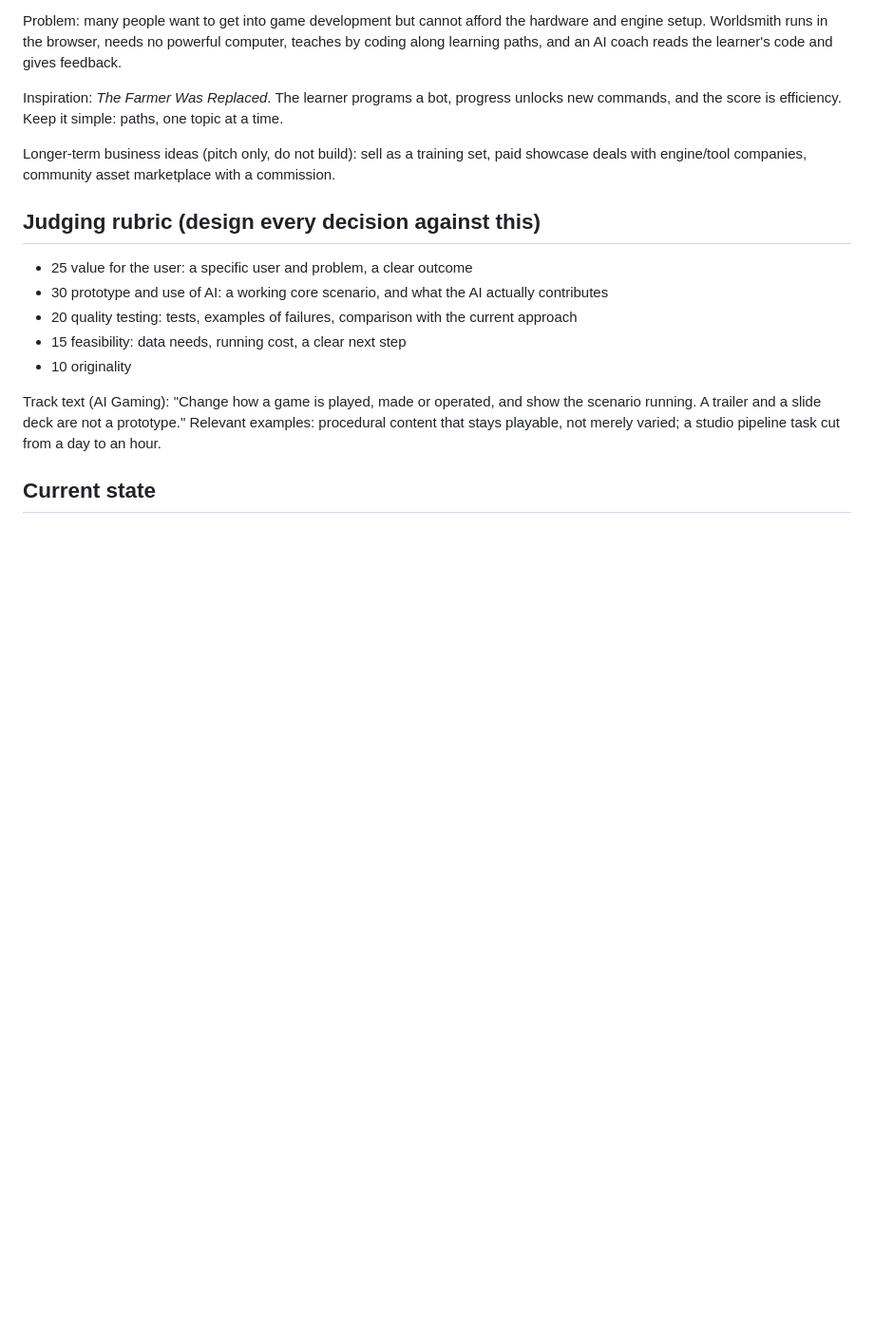
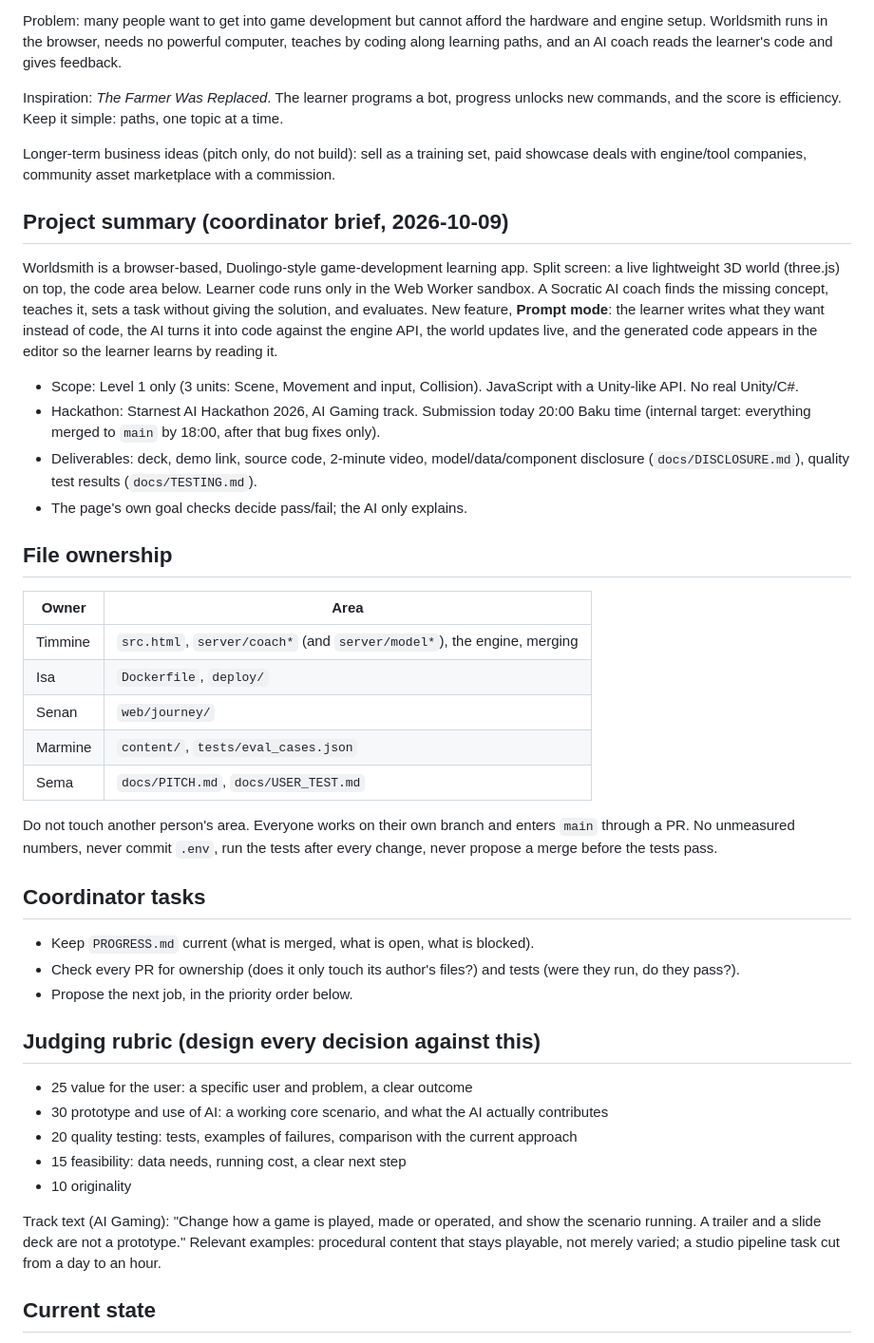
Before and after one commit to Game-Trigger/worldsmith, a Markdown page: CLAUDE.md, the part around the change. Shown at 95% size. GitHub-like rendering; blank space fills up the shorter version.

Commit message:
docs: project brief
Co-Authored-By: Claude Opus 5.5 <noreply@anthropic.com>

```diff
--- a/CLAUDE.md
+++ b/CLAUDE.md
@@ -8,6 +8,29 @@ Problem: many people want to get into game development but cannot afford the har
 Inspiration: *The Farmer Was Replaced*. The learner programs a bot, progress unlocks new commands, and the score is efficiency. Keep it simple: paths, one topic at a time.
 
 Longer-term business ideas (pitch only, do not build): sell as a training set, paid showcase deals with engine/tool companies, community asset marketplace with a commission.
+
+## Project summary (coordinator brief, 2026-10-09)
+Worldsmith is a browser-based, Duolingo-style game-development learning app. Split screen: a live lightweight 3D world (three.js) on top, the code area below. Learner code runs only in the Web Worker sandbox. A Socratic AI coach finds the missing concept, teaches it, sets a task without giving the solution, and evaluates. New feature, **Prompt mode**: the learner writes what they want instead of code, the AI turns it into code against the engine API, the world updates live, and the generated code appears in the editor so the learner learns by reading it.
+- Scope: Level 1 only (3 units: Scene, Movement and input, Collision). JavaScript with a Unity-like API. No real Unity/C#.
+- Hackathon: Starnest AI Hackathon 2026, AI Gaming track. Submission today 20:00 Baku time (internal target: everything merged to `main` by 18:00, after that bug fixes only).
+- Deliverables: deck, demo link, source code, 2-minute video, model/data/component disclosure (`docs/DISCLOSURE.md`), quality test results (`docs/TESTING.md`).
+- The page's own goal checks decide pass/fail; the AI only explains.
+
+## File ownership
+| Owner | Area |
+|---|---|
+| Timmine | `src.html`, `server/coach*` (and `server/model*`), the engine, merging |
+| Isa | `Dockerfile`, `deploy/` |
+| Senan | `web/journey/` |
+| Marmine | `content/`, `tests/eval_cases.json` |
+| Sema | `docs/PITCH.md`, `docs/USER_TEST.md` |
+
+Do not touch another person's area. Everyone works on their own branch and enters `main` through a PR. No unmeasured numbers, never commit `.env`, run the tests after every change, never propose a merge before the tests pass.
+
+## Coordinator tasks
+- Keep `PROGRESS.md` current (what is merged, what is open, what is blocked).
+- Check every PR for ownership (does it only touch its author's files?) and tests (were they run, do they pass?).
+- Propose the next job, in the priority order below.
 
 ## Judging rubric (design every decision against this)
 - 25 value for the user: a specific user and problem, a clear outcome
```
Also changed, not shown: AGENTS.md (added, +10 -0 lines), GEMINI.md (added, +10 -0 lines).
